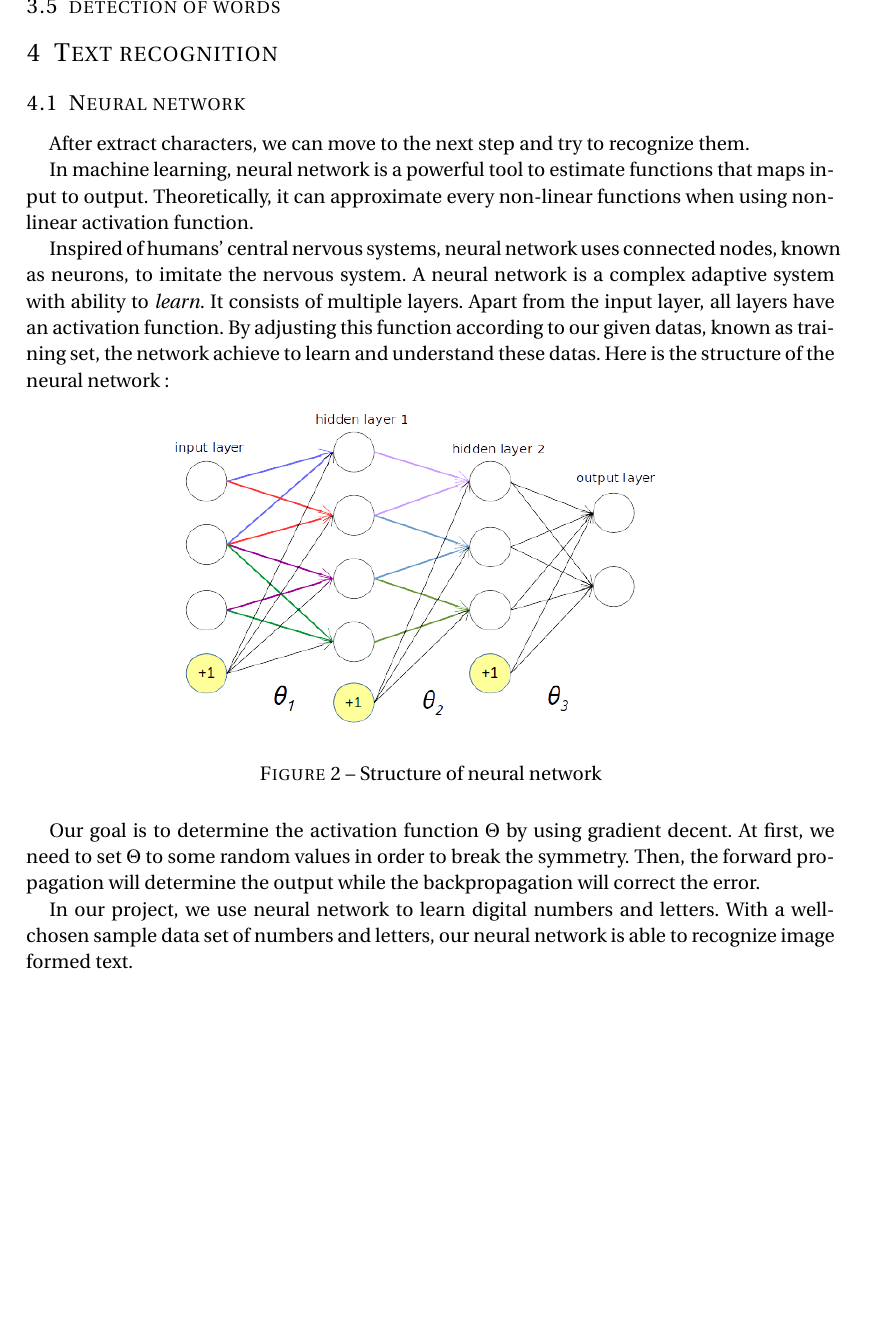
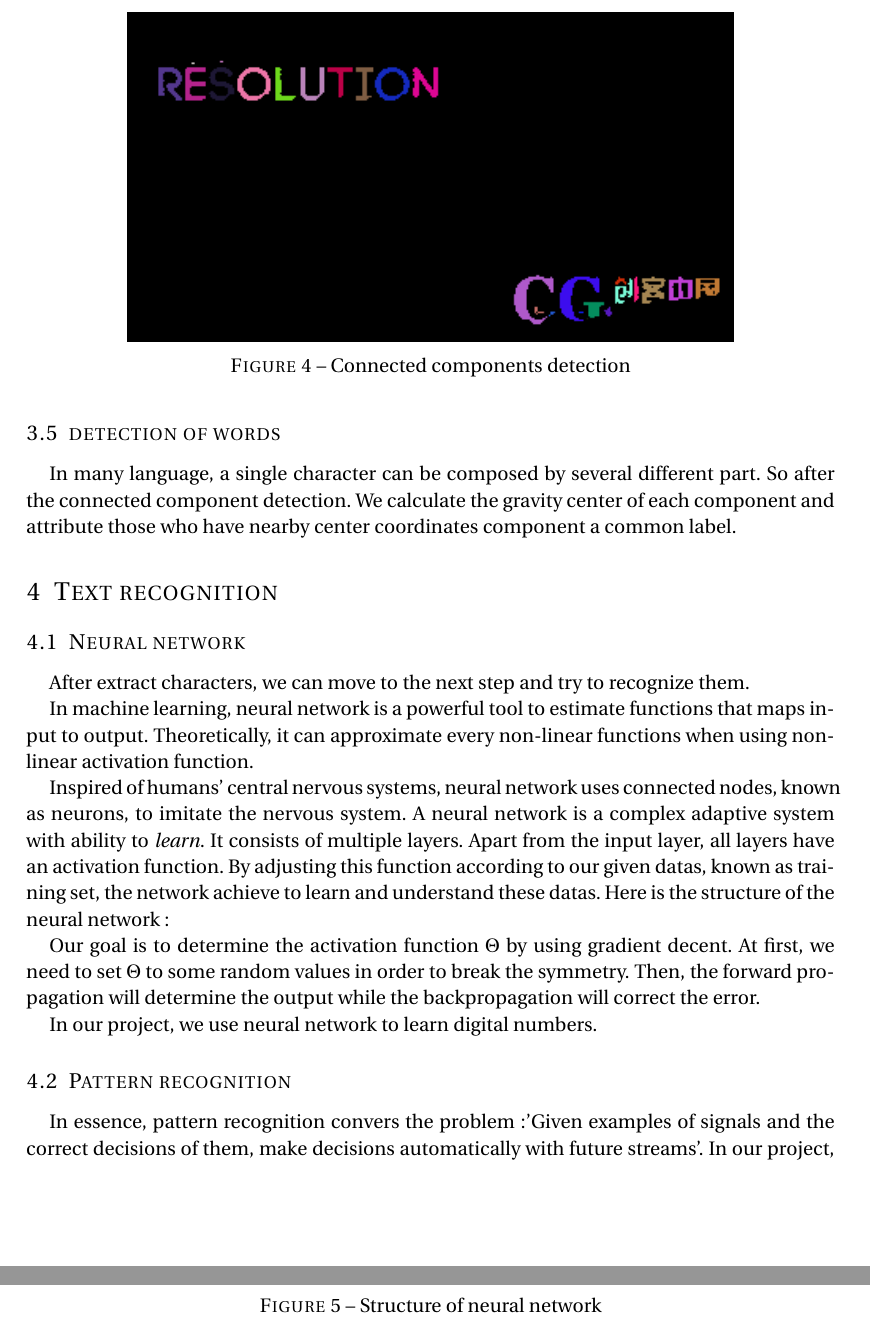
Before and after one commit to nsfxc/text_detection, a LaTeX document (rapport/rapport.tex): part of page 5 of 7 before the commit and two parts of pages 6 and 7 of 8 after it, the two joined at a grey line, cut at the place of the change, the shorter picture padded with empty space. Compiled offline with pdfLaTeX.

Commit message:
connected_component

```diff
--- a/rapport/rapport.tex
+++ b/rapport/rapport.tex
@@ -138,7 +158,19 @@ At first, we set the input image into a binary matrix according to a threshold.
 
 The connected-component labeling algorithm is based on union-find method. The first pass of the algorithm propagate a pixel's label to its eight neighbors. Whenever the situation of connectivity arises, we attribute labels and union two set if it's neccesary. At the end of the first pass, each equivalence class has been completely determined and has a unique label, which is the root of its tree in the union-find structure. A second pass through the image then performs a translation, assigning to each pixel the label of its equivalence class.
 
+\begin{figure}[h]
+\begin{center}
+	\vspace{-3ex}
+   \includegraphics[width=0.75\linewidth]{connected_components_example.png}
+\end{center}
+\vspace{-4ex}
+\caption{Connected components detection}
+\label{fig:heatmap}
+\end{figure}
+
 \subsection{detection of words}
+
+In many language, a single character can be composed by several different part. So after the connected component detection. We calculate the gravity center of each component and attribute those who have nearby center coordinates component a common label.
 
 \section{Text recognition}
 \subsection{Neural network}
@@ -160,8 +192,10 @@ Inspired of humans' central nervous systems, neural network uses connected nodes
 
 Our goal is to determine the activation function $\Theta$ by using gradient decent. At first, we need to set $\Theta$ to some random values in order to break the symmetry. Then, the forward propagation will determine the output while the backpropagation will correct the error.
 
-In our project, we use neural network to learn digital numbers and letters. With a well-chosen sample data set of numbers and letters, our neural network is able to recognize image formed text.
-\subsection{Pattern Recognition}
+In our project, we use neural network to learn digital numbers.
+
+\subsection{Pattern recognition}
+In essence, pattern recognition convers the problem:'Given examples of signals and the correct decisions of them, make decisions automatically with future streams'. In our project, we use the neural network to learn a set of examples of digital numbers' images. Then we use the same neural network to predict new digital numbers' images.
 
 \section{Result}
 \subsection{Text detection}
```
Also changed, not shown: rapport/connected_components_example.png (added), rapport/edge_filter_example.png (added), rapport/text_area_example.png (added), rapport/rapport.tex (26 more changed lines).
